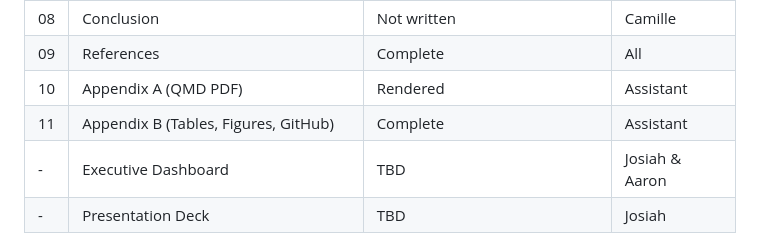
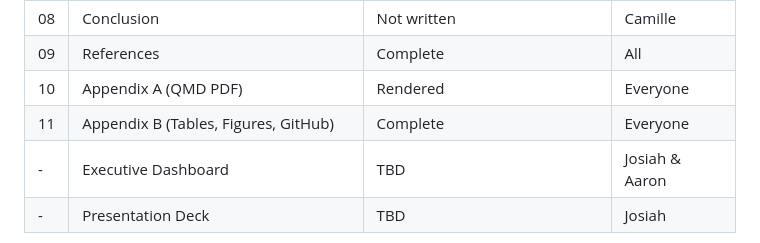
Before and after one commit to sakudiff/FINSTAD-Case-1, a Markdown page: README.md, the part around the change. Rendered like a GitHub page.

Commit message:
docs: update appendix assignees to Everyone

```diff
--- a/README.md
+++ b/README.md
@@ -26,8 +26,8 @@
 | 07 | Investment Recommendation | Not written | Camille |
 | 08 | Conclusion | Not written | Camille |
 | 09 | References | Complete | All |
-| 10 | Appendix A (QMD PDF) | Rendered | Assistant |
-| 11 | Appendix B (Tables, Figures, GitHub) | Complete | Assistant |
+| 10 | Appendix A (QMD PDF) | Rendered | Everyone |
+| 11 | Appendix B (Tables, Figures, GitHub) | Complete | Everyone |
 | - | Executive Dashboard | TBD | Josiah & Aaron |
 | - | Presentation Deck | TBD | Josiah |
 
```
